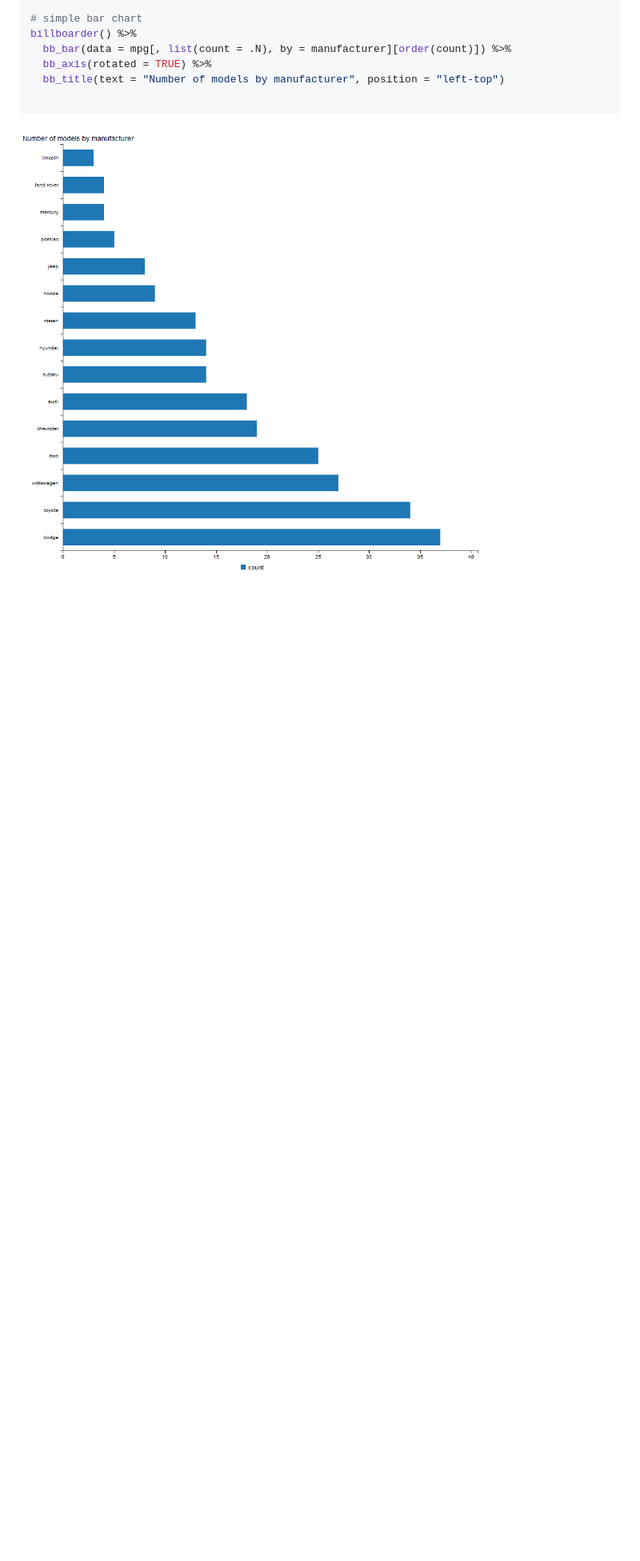
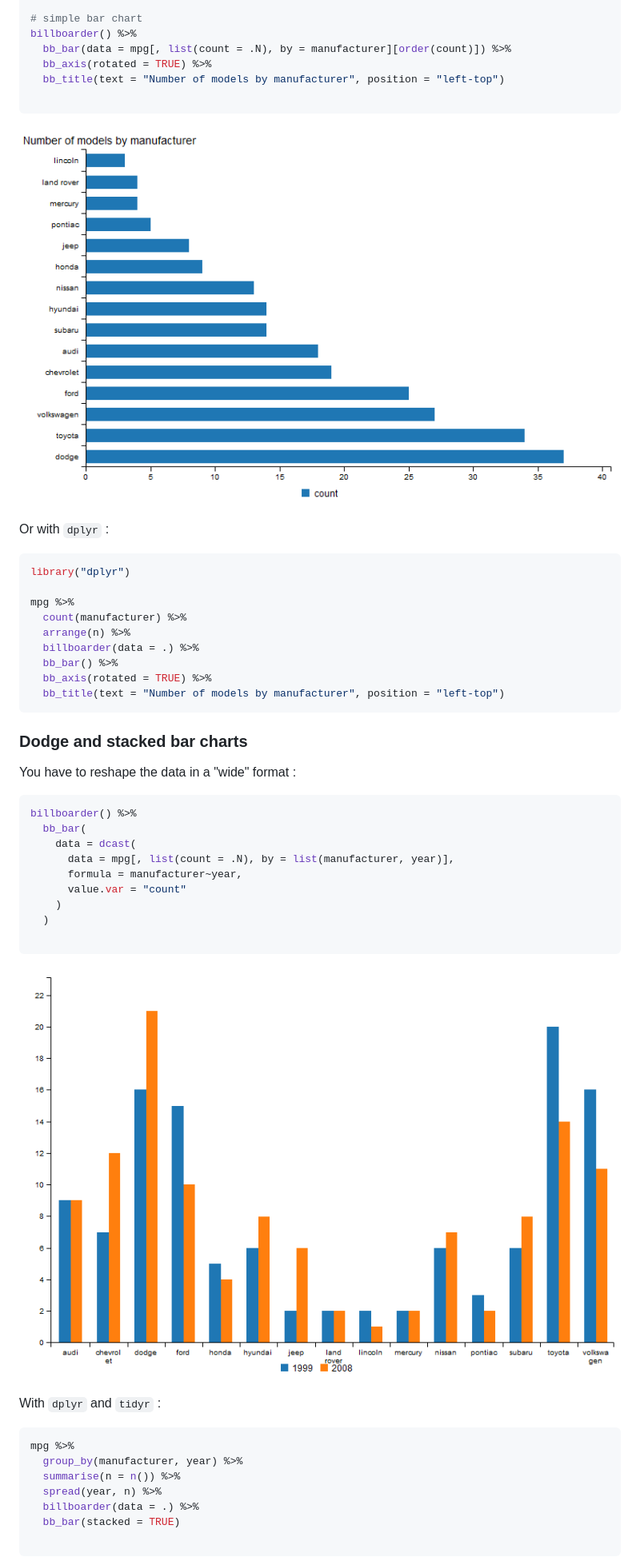
Before and after one commit to dreamRs/billboarder, a Markdown page: README.md, the part around the change printed below. Shown: that part at 80% size. GitHub-like rendering; pictures changed too: inst/img/barchart1.png, inst/img/barchart_dodge1.png (added); blank space fills up the shorter version.

Commit message:
update examples + bb_point

````diff
--- a/README.md
+++ b/README.md
@@ -43,3 +43,52 @@ billboarder() %>%
 ![](inst/img/barchart1.png)
 
 
+
+Or with `dplyr` :
+
+```r
+library("dplyr")
+
+mpg %>%
+  count(manufacturer) %>%
+  arrange(n) %>%
+  billboarder(data = .) %>%
+  bb_bar() %>%
+  bb_axis(rotated = TRUE) %>%
+  bb_title(text = "Number of models by manufacturer", position = "left-top")
+```
+
+
+
+
+### Dodge and stacked bar charts
+
+You have to reshape the data in a "wide" format :
+
+```r
+billboarder() %>%
+  bb_bar(
+    data = dcast(
+      data = mpg[, list(count = .N), by = list(manufacturer, year)],
+      formula = manufacturer~year,
+      value.var = "count"
+    )
+  )
+
+```
+
+![](inst/img/barchart_dodge1.png)
+
+
+With `dplyr` and `tidyr` :
+
+```r
+mpg %>%
+  group_by(manufacturer, year) %>%
+  summarise(n = n()) %>%
+  spread(year, n) %>%
+  billboarder(data = .) %>%
+  bb_bar(stacked = TRUE)
+
+```
+
````
Also changed, not shown: other parts of README.md (+1 -0 lines), inst/img/barchart_stacked1.png (added), inst/img/linechart0.png, 10 other files.
